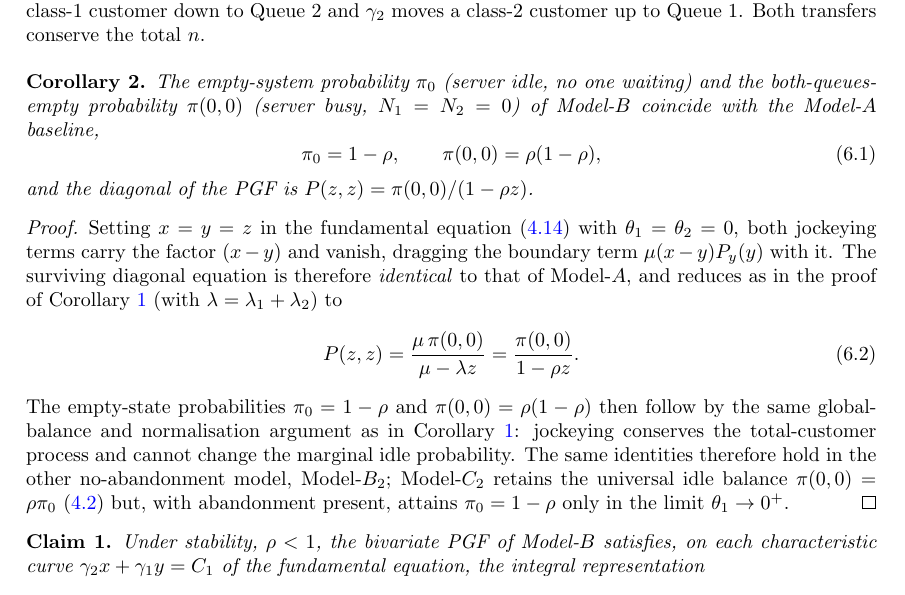
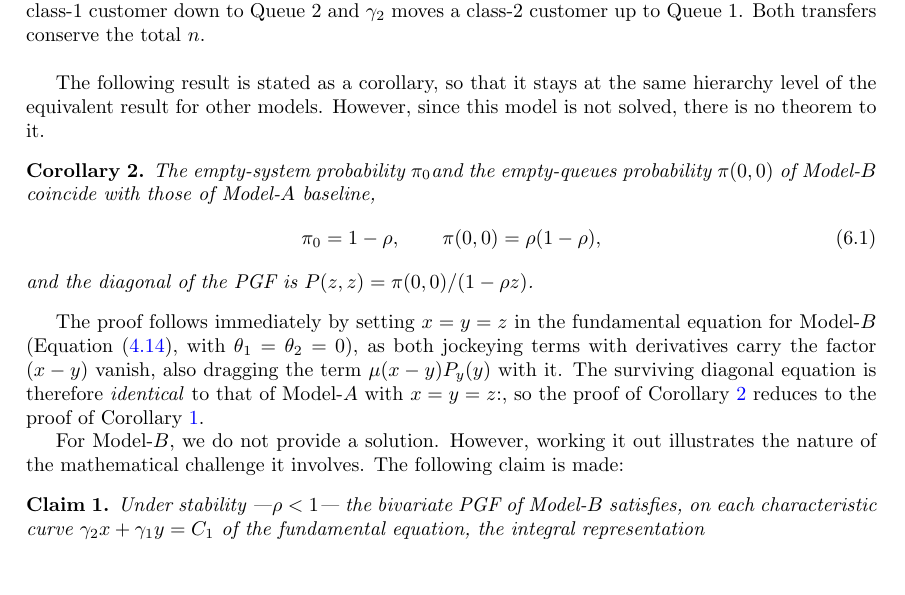
Before and after one commit to M-M-Vic/M-Thesis---Notes, a LaTeX paper (main.tex, which reads chapters/07_model_b.tex): part of page 41 of 98, cut so that both start at the same text. Compiled offline with pdfLaTeX.

Commit message:
Updates from Overleaf

```diff
--- a/chapters/07_model_b.tex
+++ b/chapters/07_model_b.tex
@@ -16,38 +16,20 @@ Model-$B$ introduces bidirectional jockeying ($\gamma_1,\gamma_2>0$) and no aban
     \label{fig:model-b-queue}
 \end{figure}
 
+The following result is stated as a corollary, so that it stays at the same hierarchy level of the equivalent result for other models. However, since this model is not solved, there is no theorem to it.
 \begin{corollary}\label{cor:B:pi00}
-    The empty-system probability $\pi_0$ (server idle, no one waiting) and the
-    both-queues-empty probability $\pi(0,0)$ (server busy, $N_1=N_2=0$) of Model-$B$
-    coincide with the Model-$A$ baseline,
+    The empty-system probability $\pi_0$and the empty-queues probability $\pi(0,0)$ of Model-$B$ coincide with those of Model-$A$ baseline,
     \begin{equation}
         \pi_0 = 1-\rho, \qquad \pi(0,0) = \rho(1-\rho),
         \label{eq:B:pi00}
     \end{equation}
     and the diagonal of the PGF is $P(z,z)=\pi(0,0)/(1-\rho z)$.
 \end{corollary}
+The proof follows immediately by setting $x=y=z$ in the fundamental equation for Model-$B$ (Equation \eqref{eq:gen:fundamental_equation}, with $\theta_1=\theta_2=0$), as both jockeying terms with derivatives carry the factor $(x-y)$ vanish, also dragging the term $\mu(x-y)P_y(y)$ with it. The surviving diagonal equation is therefore \emph{identical} to that of Model-$A$ with $x=y=z$:, so the proof of Corollary~\ref{cor:B:pi00} reduces to the proof of Corollary~\ref{cor:A:pi0}.
 
-\begin{proof}
-    Setting $x=y=z$ in the fundamental equation~\eqref{eq:gen:fundamental_equation} with
-    $\theta_1=\theta_2=0$, both jockeying terms carry the factor $(x-y)$ and vanish, dragging
-    the boundary term $\mu(x-y)P_y(y)$ with it. The surviving diagonal equation is therefore
-    \emph{identical} to that of Model-$A$, and reduces as in the proof of
-    Corollary~\ref{cor:A:pi0} (with $\lambda=\lambda_1+\lambda_2$) to
-    \begin{equation}
-        P(z,z) = \frac{\mu\,\pi(0,0)}{\mu-\lambda z} = \frac{\pi(0,0)}{1-\rho z}.
-        \label{eq:B:Pxx}
-    \end{equation}
-    The empty-state probabilities $\pi_0=1-\rho$ and $\pi(0,0)=\rho(1-\rho)$ then follow by
-    the same global-balance and normalisation argument as in Corollary~\ref{cor:A:pi0}:
-    jockeying conserves the total-customer process and cannot change the marginal idle
-    probability. The same identities therefore hold in the other no-abandonment model,
-    Model-$B_2$; Model-$C_2$ retains the universal idle balance
-    $\pi(0,0)=\rho\pi_0$~\eqref{eq:gen:pi00_general} but, with abandonment present, attains
-    $\pi_0=1-\rho$ only in the limit $\theta_1\to0^+$.
-\end{proof}
-
+For Model-$B$, we do not provide a solution. However, working it out illustrates the nature of the mathematical challenge it involves. The following claim is made:
 \begin{claim}\label{clm:B:volterra}
-    Under stability, $\rho<1$, the bivariate PGF of Model-$B$ satisfies, on each
+    Under stability —$\rho<1$— the bivariate PGF of Model-$B$ satisfies, on each
     characteristic curve $\gamma_2 x + \gamma_1 y = C_1$ of the fundamental equation,
     the integral representation
     \begin{equation}
```
